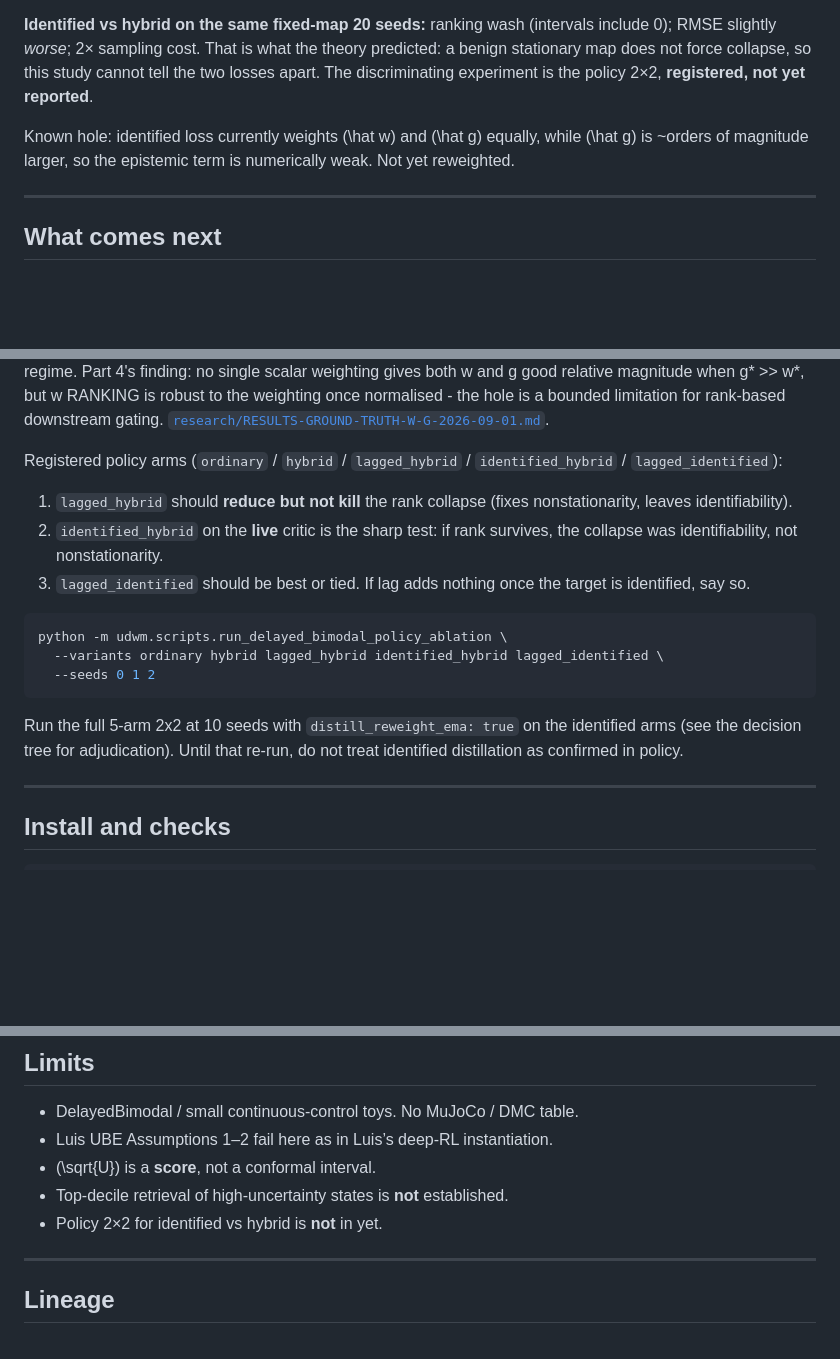
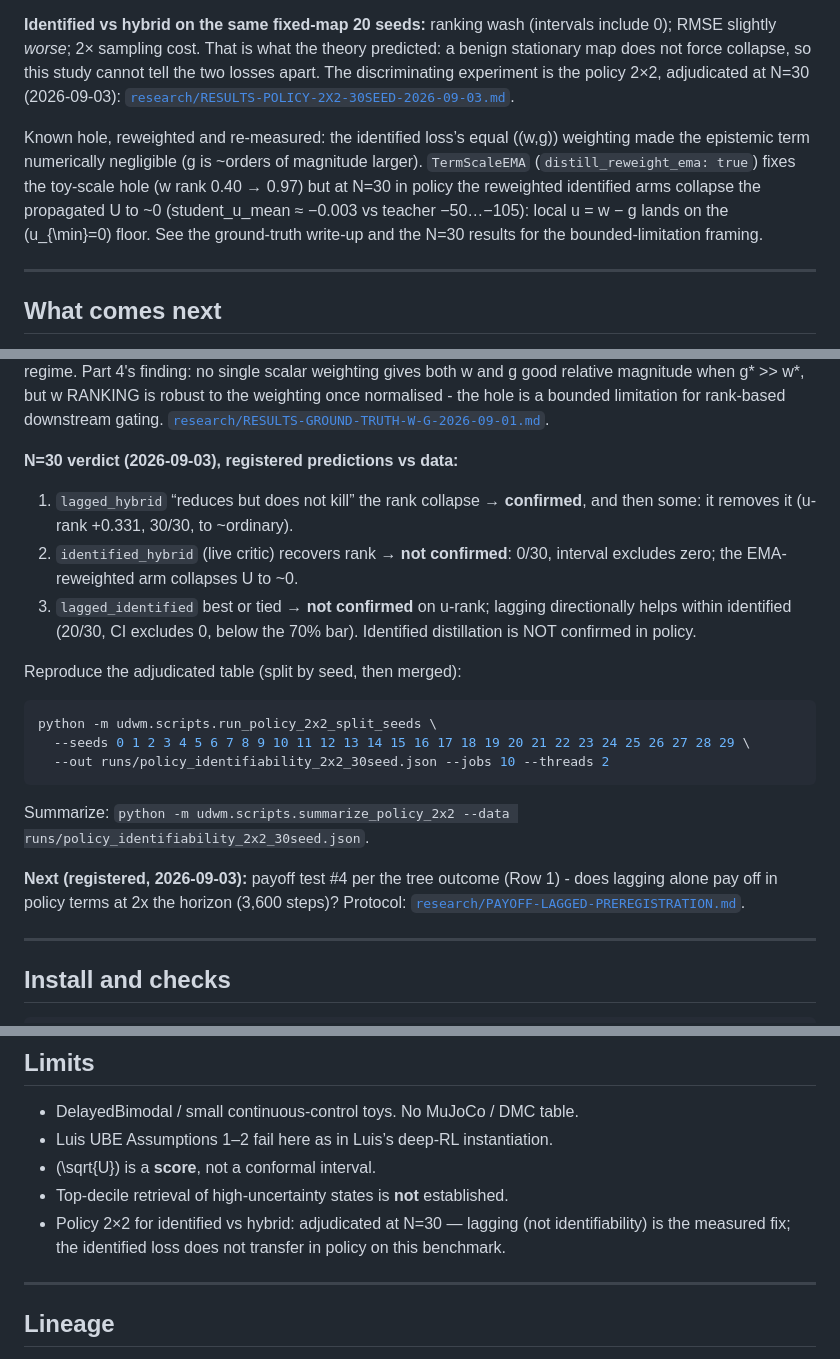
Before and after one commit to nisaral/uncertainty-diffusion-world-models, a Markdown page: README.md, 3 parts joined by grey strips. Drawn GitHub-style; blank space fills up the shorter version.

Commit message:
README: point results at N=30 adjudication; reweighting hole re-measured; add payoff-test pointer

````diff
--- a/README.md
+++ b/README.md
@@ -79,11 +79,16 @@ construction needs a changing critic, so a lagged target critic is a
 (intervals include 0); RMSE slightly *worse*; 2× sampling cost. That is what
 the theory predicted: a benign stationary map does not force collapse, so this
 study cannot tell the two losses apart. The discriminating experiment is the
-policy 2×2, **registered, not yet reported**.
+policy 2×2, adjudicated at N=30 (2026-09-03):
+[`research/RESULTS-POLICY-2X2-30SEED-2026-09-03.md`](research/RESULTS-POLICY-2X2-30SEED-2026-09-03.md).
 
-Known hole: identified loss currently weights \(\hat w\) and \(\hat g\) equally,
-while \(\hat g\) is ~orders of magnitude larger, so the epistemic term is
-numerically weak. Not yet reweighted.
+Known hole, reweighted and re-measured: the identified loss’s equal
+\((w,g)\) weighting made the epistemic term numerically negligible (g is ~orders
+of magnitude larger). `TermScaleEMA` (`distill_reweight_ema: true`) fixes the
+toy-scale hole (w rank 0.40 → 0.97) but at N=30 in policy the reweighted
+identified arms collapse the propagated U to ~0 (student_u_mean ≈ −0.003 vs
+teacher −50…−105): local u = w − g lands on the \(u_{\min}=0\) floor. See the
+ground-truth write-up and the N=30 results for the bounded-limitation framing.
 
 ---
 
@@ -113,25 +118,26 @@ robust to the weighting once normalised - the hole is a bounded limitation for
 rank-based downstream gating.
 [`research/RESULTS-GROUND-TRUTH-W-G-2026-09-01.md`](research/RESULTS-GROUND-TRUTH-W-G-2026-09-01.md).
 
-Registered policy arms (`ordinary` / `hybrid` / `lagged_hybrid` /
-`identified_hybrid` / `lagged_identified`):
+**N=30 verdict (2026-09-03), registered predictions vs data:**
+1. `lagged_hybrid` “reduces but does not kill” the rank collapse → **confirmed**,
+   and then some: it removes it (u-rank +0.331, 30/30, to ~ordinary).
+2. `identified_hybrid` (live critic) recovers rank → **not confirmed**: 0/30,
+   interval excludes zero; the EMA-reweighted arm collapses U to ~0.
+3. `lagged_identified` best or tied → **not confirmed** on u-rank; lagging
+   directionally helps within identified (20/30, CI excludes 0, below the
+   70% bar). Identified distillation is NOT confirmed in policy.
 
-1. `lagged_hybrid` should **reduce but not kill** the rank collapse (fixes
-   nonstationarity, leaves identifiability).
-2. `identified_hybrid` on the **live** critic is the sharp test: if rank
-   survives, the collapse was identifiability, not nonstationarity.
-3. `lagged_identified` should be best or tied. If lag adds nothing once the
-   target is identified, say so.
+Reproduce the adjudicated table (split by seed, then merged):
+```bash
+python -m udwm.scripts.run_policy_2x2_split_seeds \
+  --seeds 0 1 2 3 4 5 6 7 8 9 10 11 12 13 14 15 16 17 18 19 20 21 22 23 24 25 26 27 28 29 \
+  --out runs/policy_identifiability_2x2_30seed.json --jobs 10 --threads 2
+```
+Summarize: `python -m udwm.scripts.summarize_policy_2x2 --data runs/policy_identifiability_2x2_30seed.json`.
 
-```bash
-python -m udwm.scripts.run_delayed_bimodal_policy_ablation \
-  --variants ordinary hybrid lagged_hybrid identified_hybrid lagged_identified \
-  --seeds 0 1 2
-```
-
-Run the full 5-arm 2x2 at 10 seeds with `distill_reweight_ema: true` on the
-identified arms (see the decision tree for adjudication). Until that re-run, do
-not treat identified distillation as confirmed in policy.
+**Next (registered, 2026-09-03):** payoff test #4 per the tree outcome (Row 1) -
+does lagging alone pay off in policy terms at 2x the horizon (3,600 steps)?
+Protocol: [`research/PAYOFF-LAGGED-PREREGISTRATION.md`](research/PAYOFF-LAGGED-PREREGISTRATION.md).
 
 ---
 
@@ -181,7 +187,7 @@ already exist (MACURA and earlier). This repo does not claim to invent them.
 - Luis UBE Assumptions 1–2 fail here as in Luis’s deep-RL instantiation.
 - \(\sqrt{U}\) is a **score**, not a conformal interval.
 - Top-decile retrieval of high-uncertainty states is **not** established.
-- Policy 2×2 for identified vs hybrid is **not** in yet.
+- Policy 2×2 for identified vs hybrid: adjudicated at N=30 — lagging (not identifiability) is the measured fix; the identified loss does not transfer in policy on this benchmark.
 
 ---
 
````
